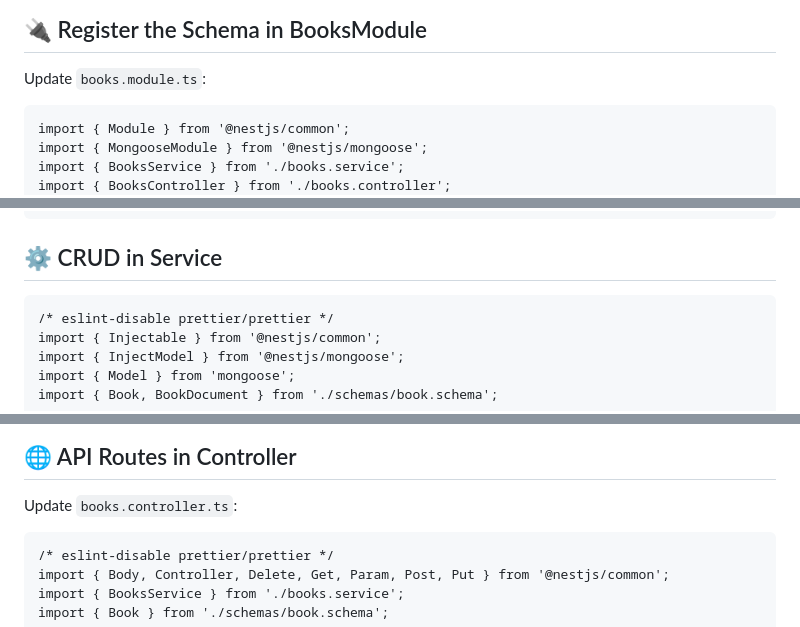
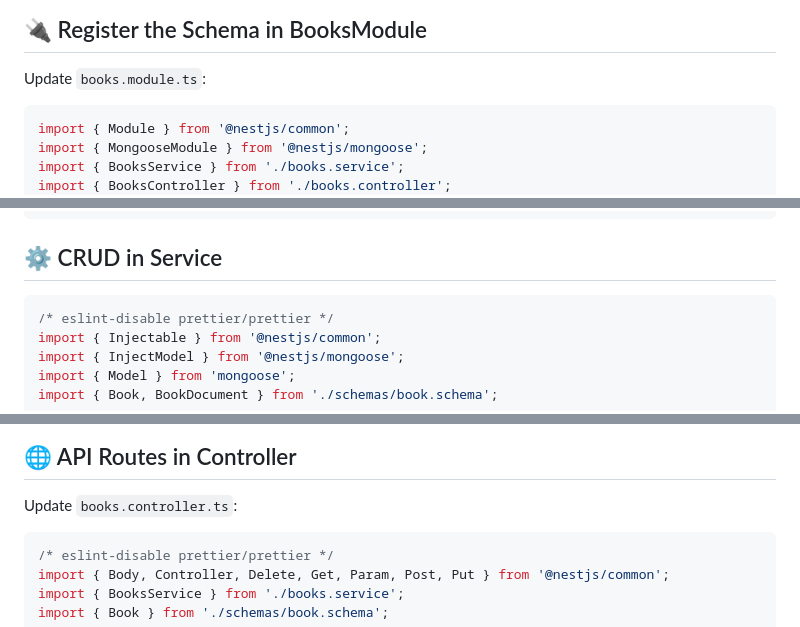
Before and after one commit to dev-satri/NestJs-Documentation, a Markdown page: MongoCRUD.md, 3 parts joined by grey strips. Rendered like a GitHub page.

````diff
--- a/MongoCRUD.md
+++ b/MongoCRUD.md
@@ -124,7 +124,7 @@ export const BookSchema = SchemaFactory.createForClass(Book);
 ```
 ## 🔌 Register the Schema in BooksModule
 Update `books.module.ts`:
-```
+```ts
 import { Module } from '@nestjs/common';
 import { MongooseModule } from '@nestjs/mongoose';
 import { BooksService } from './books.service';
@@ -141,7 +141,7 @@ import { Book, BookSchema } from './schemas/book.schema';
 export class BooksModule {}
 ```
 ## ⚙️ CRUD in Service
-```
+```ts
 /* eslint-disable prettier/prettier */
 import { Injectable } from '@nestjs/common';
 import { InjectModel } from '@nestjs/mongoose';
@@ -176,7 +176,7 @@ export class BooksService {
 ```
 ## 🌐 API Routes in Controller
 Update `books.controller.ts`:
-```
+```ts
 /* eslint-disable prettier/prettier */
 import { Body, Controller, Delete, Get, Param, Post, Put } from '@nestjs/common';
 import { BooksService } from './books.service';
````
Also changed, not shown: other parts of MongoCRUD.md (+3 -3 lines).
